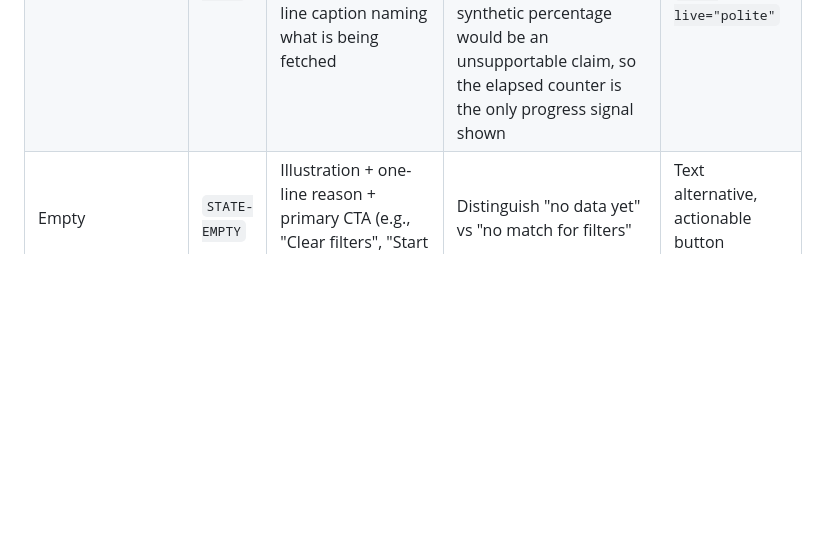
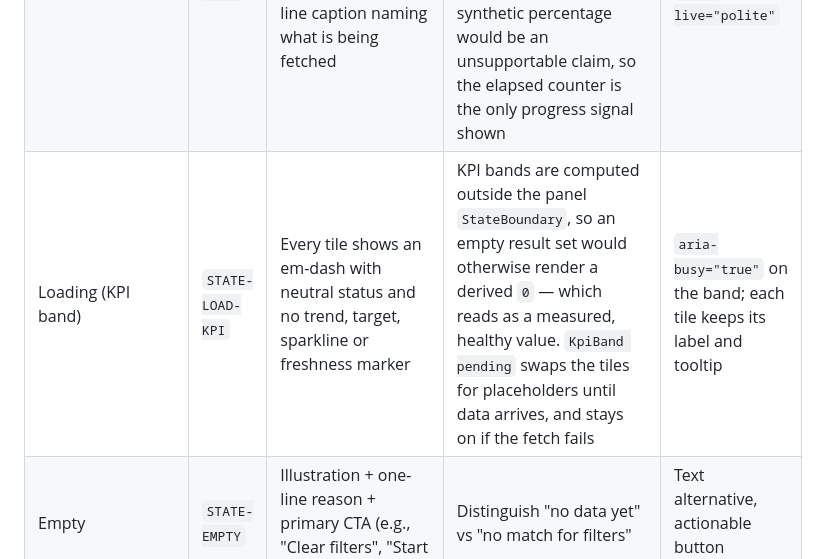
Before and after one commit to frkim/NovaSteel3, a Markdown page: docs/ux/dashboard-specification.md, the part around the change. GitHub-like rendering; blank space fills up the shorter version.

Commit message:
Document the STATE-LOAD-KPI placeholder state
Co-authored-by: Copilot <223556219+Copilot@users.noreply.github.com>

Copilot-Session: 6f86afe7-0a78-4753-8d86-653e8c200a26

```diff
--- a/docs/ux/dashboard-specification.md
+++ b/docs/ux/dashboard-specification.md
@@ -1184,6 +1184,7 @@ Every data surface (card, chart, table, panel) implements all four, plus success
 | --- | --- | --- | --- | --- |
 | Loading | `STATE-LOAD` | Skeleton shimmer matching final layout (never spinners-only for content) | Show within 100 ms; preserve layout to avoid shift | `aria-busy="true"`, polite "Loading …" |
 | Loading (slow fetch) | `STATE-LOAD-GAUGE` | Animated gauge with a "Loading in progress…" headline, a live elapsed-seconds counter and a one-line caption naming what is being fetched | Opt-in variant (`loadingVariant="gauge"`) for surfaces whose first cloud fetch genuinely takes seconds — Device Operations fleet, sensors and simulator. Deliberately indeterminate: a synthetic percentage would be an unsupportable claim, so the elapsed counter is the only progress signal shown | `role="status"`, `aria-busy="true"`, `aria-live="polite"` |
+| Loading (KPI band) | `STATE-LOAD-KPI` | Every tile shows an em-dash with neutral status and no trend, target, sparkline or freshness marker | KPI bands are computed outside the panel `StateBoundary`, so an empty result set would otherwise render a derived `0` — which reads as a measured, healthy value. `KpiBand pending` swaps the tiles for placeholders until data arrives, and stays on if the fetch fails | `aria-busy="true"` on the band; each tile keeps its label and tooltip |
 | Empty | `STATE-EMPTY` | Illustration + one-line reason + primary CTA (e.g., "Clear filters", "Start capture") | Distinguish "no data yet" vs "no match for filters" | Text alternative, actionable button focusable |
 | Error | `STATE-ERROR` | Inline error card: what failed, correlation id, **Retry** | Retry re-issues request; don't wipe good neighboring data | `role="alert"`, focus moved to error, human-readable message |
 | Stale | `STATE-STALE` | Amber ribbon "Data as of HH:MM — refreshing" + `color.status.stale` | Auto-retry; manual refresh; keep last-good data visible | Announced politely; not color-only (icon+text) |
```
